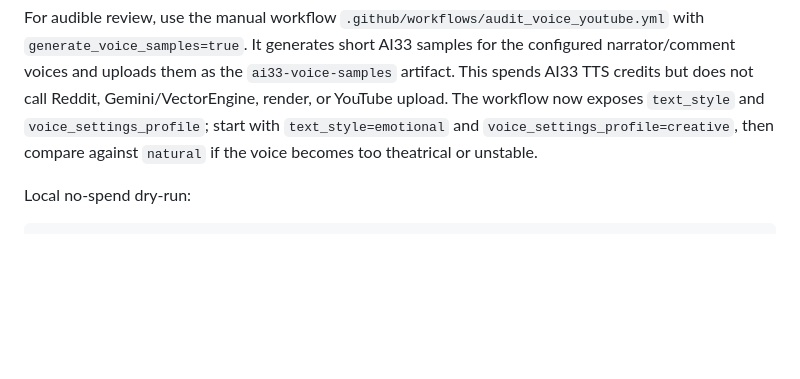
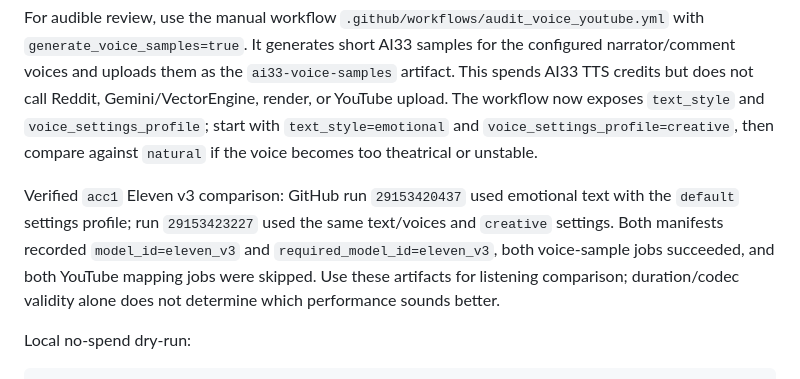
Before and after one commit to webpot-ru/nebula-core-v3, a Markdown page: docs/README.md, the part around the change. Drawn GitHub-style; blank space fills up the shorter version.

Commit message:
docs: record ai33 eleven v3 comparison

````diff
--- a/docs/README.md
+++ b/docs/README.md
@@ -463,6 +463,8 @@ For no-audio metadata readback through the repository secret, use the manual wor
 
 For audible review, use the manual workflow `.github/workflows/audit_voice_youtube.yml` with `generate_voice_samples=true`. It generates short AI33 samples for the configured narrator/comment voices and uploads them as the `ai33-voice-samples` artifact. This spends AI33 TTS credits but does not call Reddit, Gemini/VectorEngine, render, or YouTube upload. The workflow now exposes `text_style` and `voice_settings_profile`; start with `text_style=emotional` and `voice_settings_profile=creative`, then compare against `natural` if the voice becomes too theatrical or unstable.
 
+Verified `acc1` Eleven v3 comparison: GitHub run `29153420437` used emotional text with the `default` settings profile; run `29153423227` used the same text/voices and `creative` settings. Both manifests recorded `model_id=eleven_v3` and `required_model_id=eleven_v3`, both voice-sample jobs succeeded, and both YouTube mapping jobs were skipped. Use these artifacts for listening comparison; duration/codec validity alone does not determine which performance sounds better.
+
 Local no-spend dry-run:
 
 ```bash
````
Also changed, not shown: docs/PROJECT_STATE.md (+3 -3 lines).
